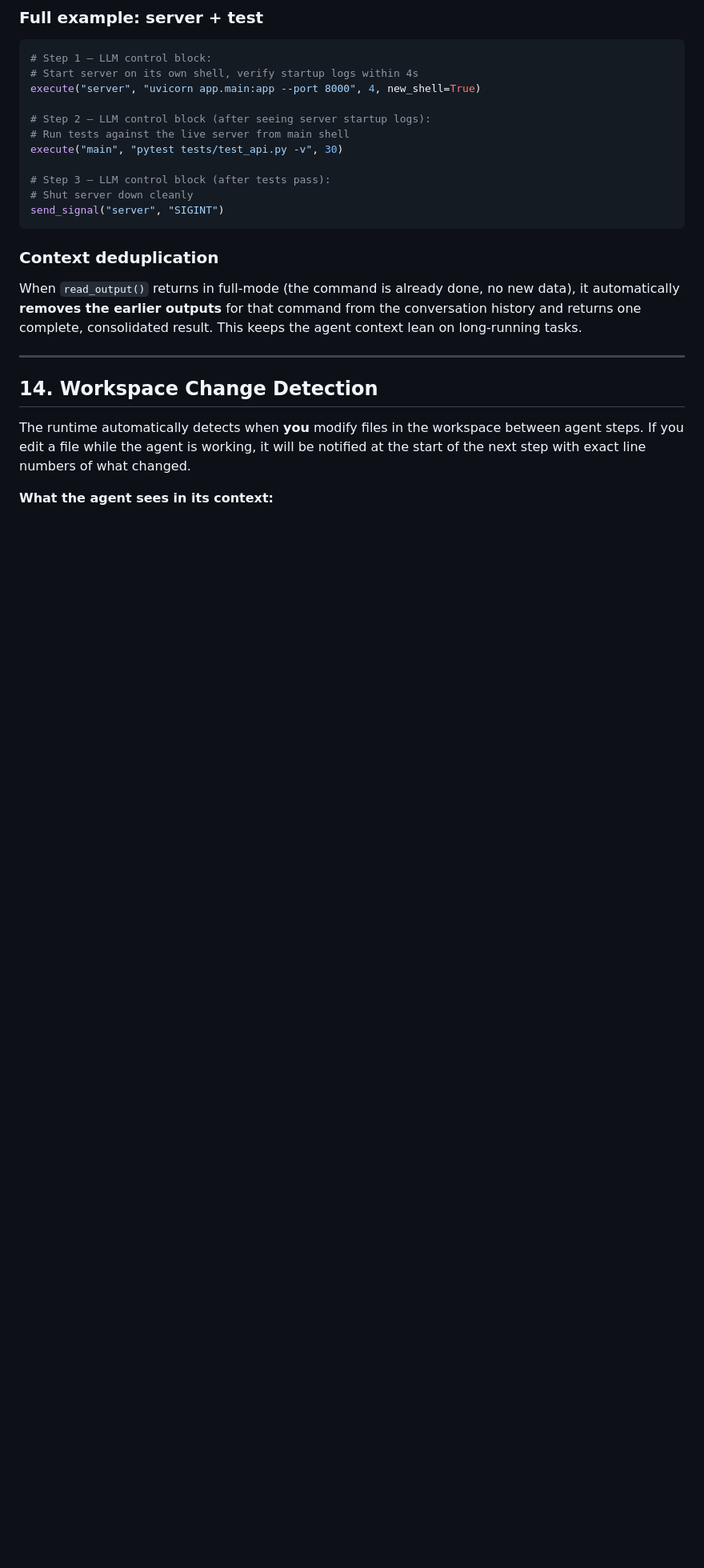
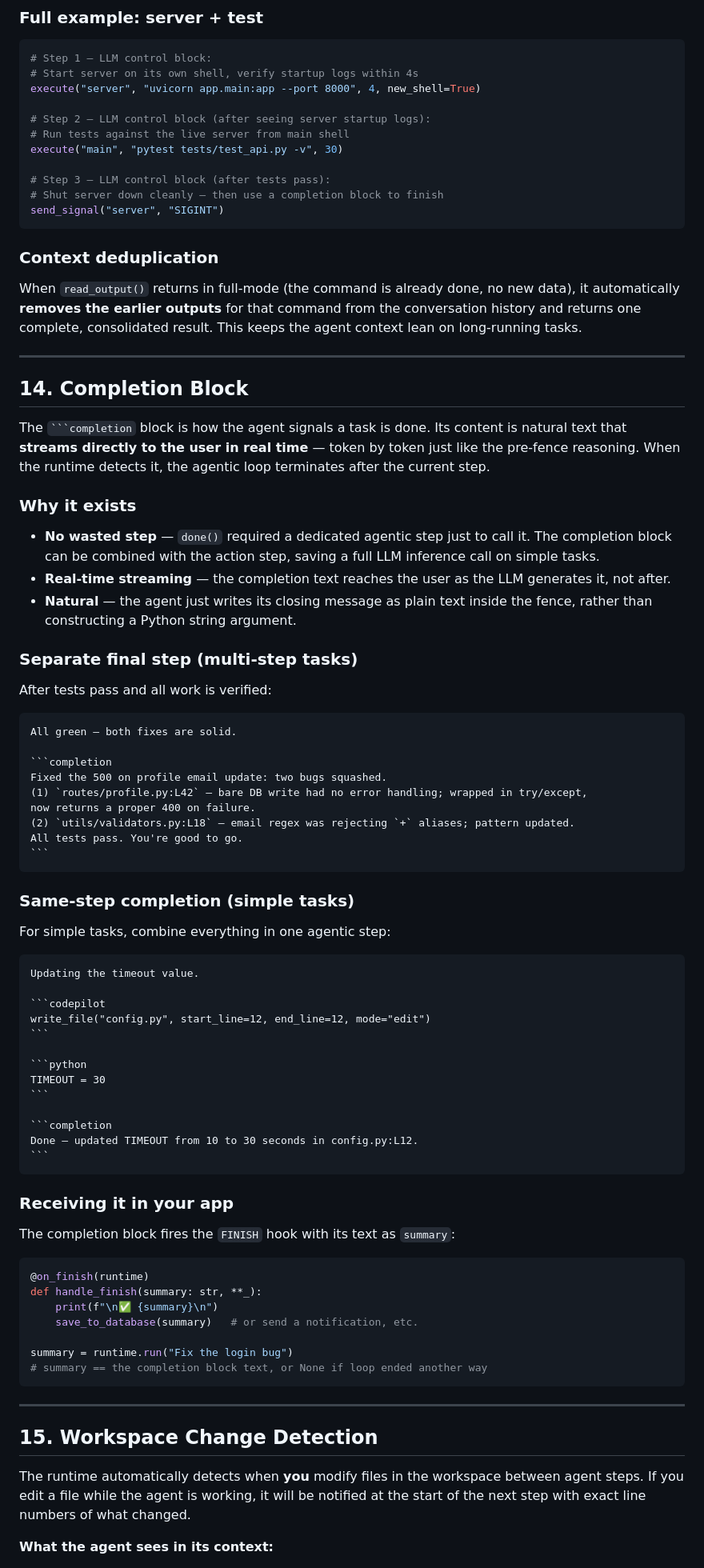
Before and after one commit to Jahanzeb-git/codepilot, a Markdown page: README.md, the part around one of its changes. Shown at 80% size. Drawn GitHub-style; blank space fills up the shorter version.

`````diff
--- a/README.md
+++ b/README.md
@@ -702,7 +735,7 @@ execute("server", "uvicorn app.main:app --port 8000", 4, new_shell=True)
 execute("main", "pytest tests/test_api.py -v", 30)
 
 # Step 3 — LLM control block (after tests pass):
-# Shut server down cleanly
+# Shut server down cleanly — then use a completion block to finish
 send_signal("server", "SIGINT")
 ```
 
@@ -712,7 +745,69 @@ When `read_output()` returns in full-mode (the command is already done, no new d
 
 ---
 
-## 14. Workspace Change Detection
+## 14. Completion Block
+
+The ` ```completion ` block is how the agent signals a task is done. Its content is natural text that **streams directly to the user in real time** — token by token just like the pre-fence reasoning. When the runtime detects it, the agentic loop terminates after the current step.
+
+### Why it exists
+
+- **No wasted step** — `done()` required a dedicated agentic step just to call it. The completion block can be combined with the action step, saving a full LLM inference call on simple tasks.
+- **Real-time streaming** — the completion text reaches the user as the LLM generates it, not after.
+- **Natural** — the agent just writes its closing message as plain text inside the fence, rather than constructing a Python string argument.
+
+### Separate final step (multi-step tasks)
+
+After tests pass and all work is verified:
+
+````
+All green — both fixes are solid.
+
+```completion
+Fixed the 500 on profile email update: two bugs squashed.
+(1) `routes/profile.py:L42` — bare DB write had no error handling; wrapped in try/except,
+now returns a proper 400 on failure.
+(2) `utils/validators.py:L18` — email regex was rejecting `+` aliases; pattern updated.
+All tests pass. You're good to go.
+```
+````
+
+### Same-step completion (simple tasks)
+
+For simple tasks, combine everything in one agentic step:
+
+````
+Updating the timeout value.
+
+```codepilot
+write_file("config.py", start_line=12, end_line=12, mode="edit")
+```
+
+```python
+TIMEOUT = 30
+```
+
+```completion
+Done — updated TIMEOUT from 10 to 30 seconds in config.py:L12.
+```
+````
+
+### Receiving it in your app
+
+The completion block fires the `FINISH` hook with its text as `summary`:
+
+```python
+@on_finish(runtime)
+def handle_finish(summary: str, **_):
+    print(f"\n✅ {summary}\n")
+    save_to_database(summary)   # or send a notification, etc.
+
+summary = runtime.run("Fix the login bug")
+# summary == the completion block text, or None if loop ended another way
+```
+
+---
+
+## 15. Workspace Change Detection
 
 The runtime automatically detects when **you** modify files in the workspace between agent steps. If you edit a file while the agent is working, it will be notified at the start of the next step with exact line numbers of what changed.
 
`````
Also changed, not shown: other parts of README.md (+129 -62 lines).
